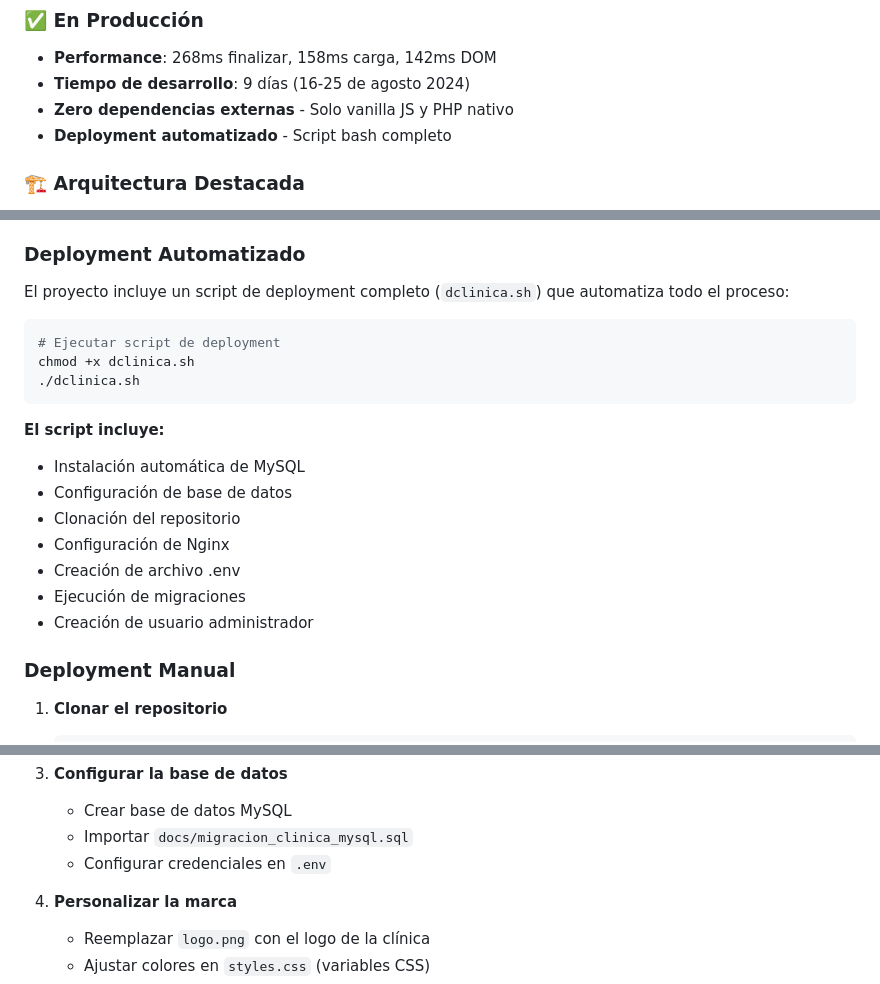
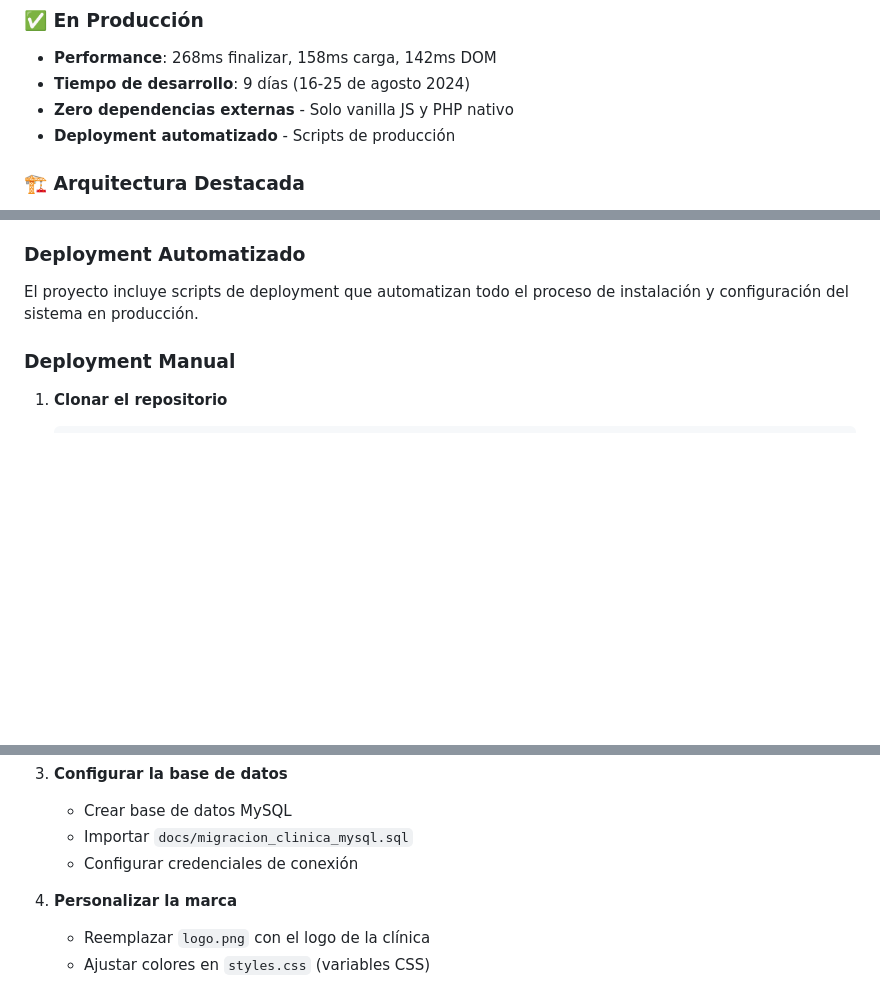
Before and after one commit to jupahefi/clinica-beleza, a Markdown page: README.md, 3 parts joined by grey strips. GitHub-like rendering; blank space fills up the shorter version.

Commit message:
información técnica relevante sobre el proyecto

````diff
--- a/README.md
+++ b/README.md
@@ -8,7 +8,7 @@ Sistema completo de gestión para clínica estética desarrollado con **arquitec
 - **Performance**: 268ms finalizar, 158ms carga, 142ms DOM
 - **Tiempo de desarrollo**: 9 días (16-25 de agosto 2024)
 - **Zero dependencias externas** - Solo vanilla JS y PHP nativo
-- **Deployment automatizado** - Script bash completo
+- **Deployment automatizado** - Scripts de producción
 
 ### 🏗️ **Arquitectura Destacada**
 - **Modelo de datos primero**: Diseño completo antes del código
@@ -60,22 +60,7 @@ Sistema completo de gestión para clínica estética desarrollado con **arquitec
 
 ### Deployment Automatizado
 
-El proyecto incluye un script de deployment completo (`dclinica.sh`) que automatiza todo el proceso:
-
-```bash
-# Ejecutar script de deployment
-chmod +x dclinica.sh
-./dclinica.sh
-```
-
-**El script incluye:**
-- Instalación automática de MySQL
-- Configuración de base de datos
-- Clonación del repositorio
-- Configuración de Nginx
-- Creación de archivo .env
-- Ejecución de migraciones
-- Creación de usuario administrador
+El proyecto incluye scripts de deployment que automatizan todo el proceso de instalación y configuración del sistema en producción.
 
 ### Deployment Manual
 
@@ -93,7 +78,7 @@ chmod +x dclinica.sh
 3. **Configurar la base de datos**
    - Crear base de datos MySQL
    - Importar `docs/migracion_clinica_mysql.sql`
-   - Configurar credenciales en `.env`
+   - Configurar credenciales de conexión
 
 4. **Personalizar la marca**
    - Reemplazar `logo.png` con el logo de la clínica
````
Also changed, not shown: other parts of README.md (+4 -4 lines).
